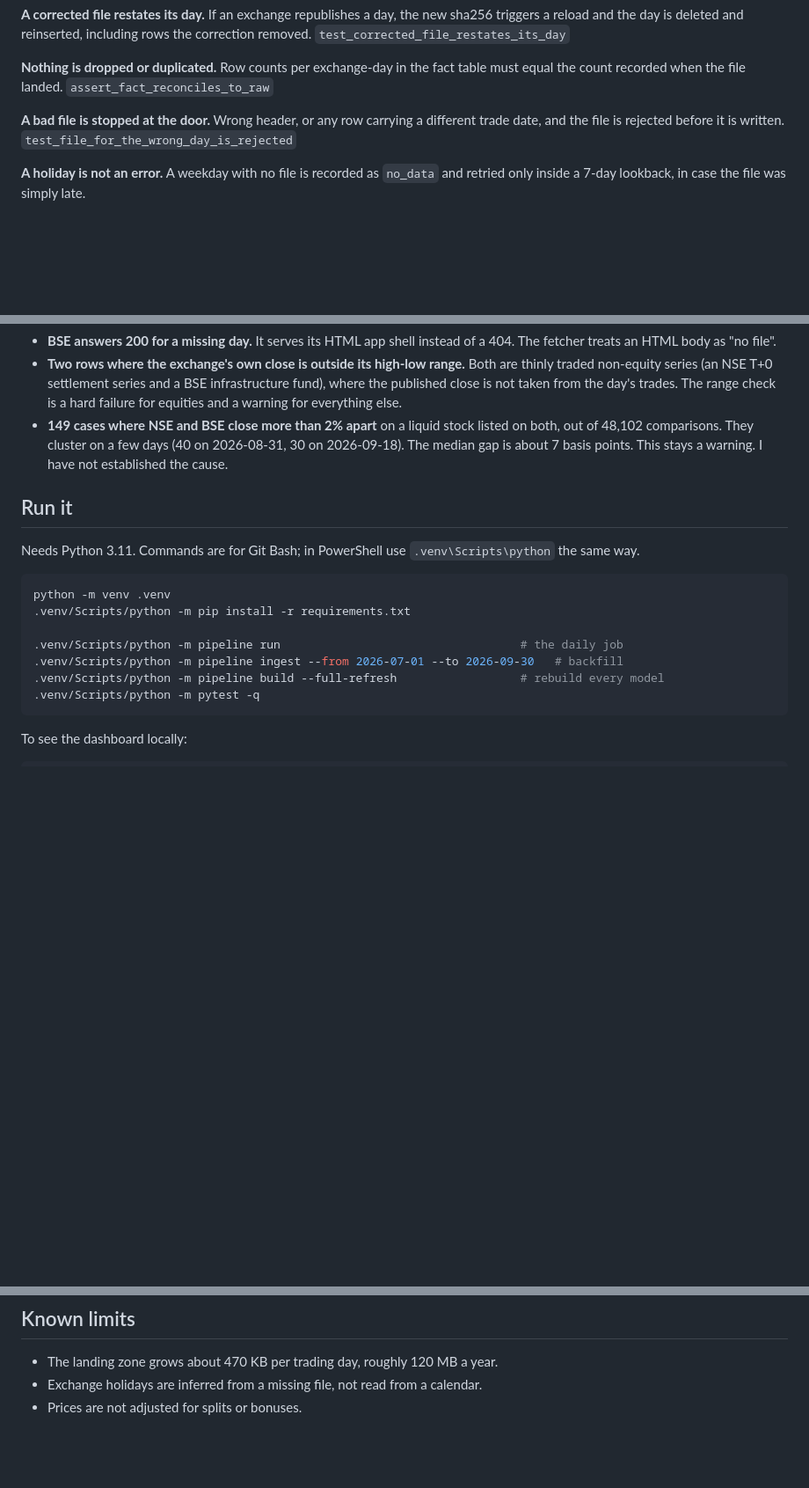
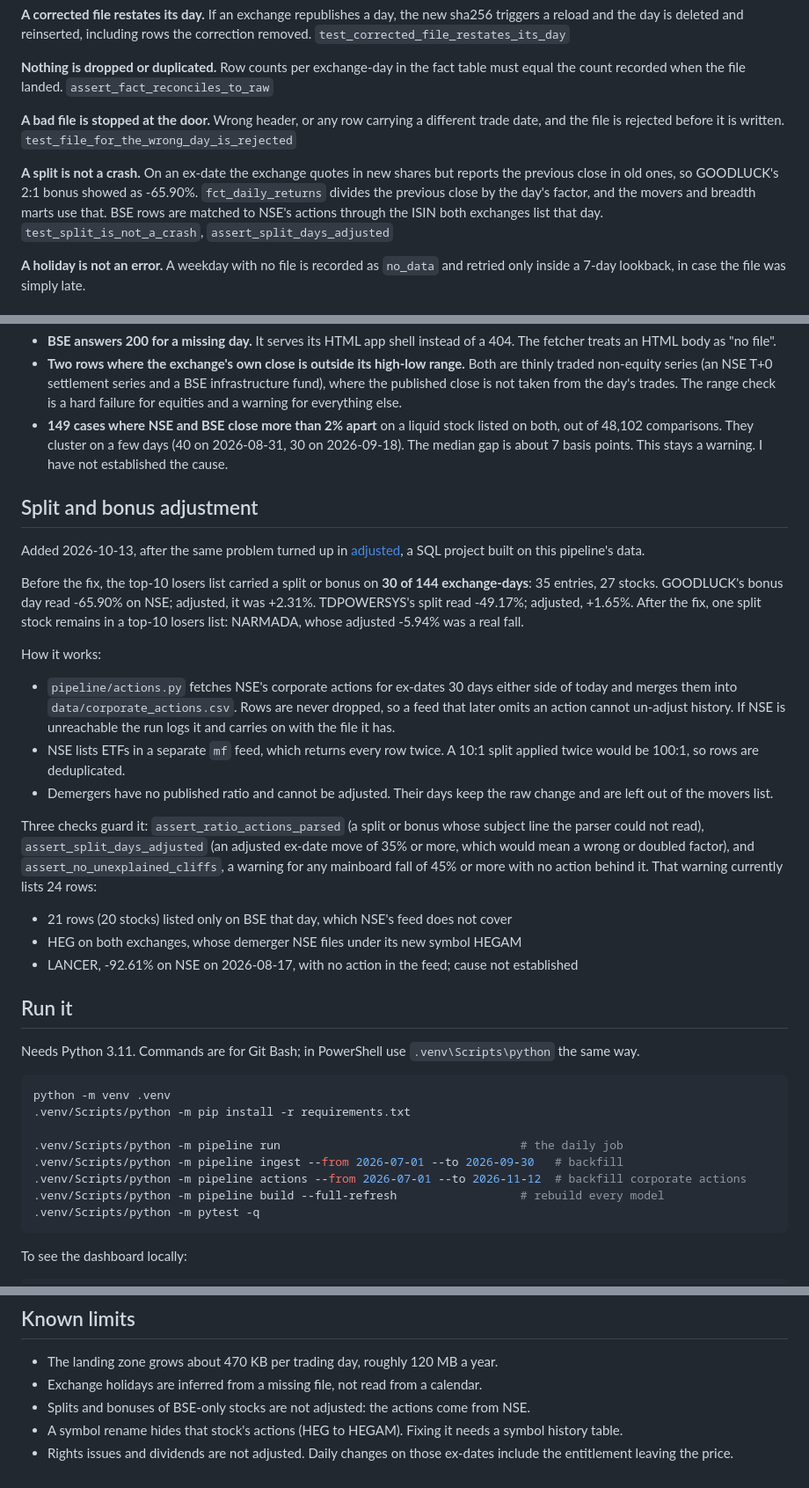
Before and after one commit to veer0608/bhavcopy-pipeline, a Markdown page: README.md, 3 parts joined by grey strips. Shown at 88% size. Rendered like a GitHub page; blank space fills up the shorter version.

Commit message:
Document the split adjustment and what it still misses

````diff
--- a/README.md
+++ b/README.md
@@ -55,6 +59,12 @@ must equal the count recorded when the file landed. `assert_fact_reconciles_to_r
 **A bad file is stopped at the door.** Wrong header, or any row carrying a different
 trade date, and the file is rejected before it is written. `test_file_for_the_wrong_day_is_rejected`
 
+**A split is not a crash.** On an ex-date the exchange quotes in new shares but
+reports the previous close in old ones, so GOODLUCK's 2:1 bonus showed as -65.90%.
+`fct_daily_returns` divides the previous close by the day's factor, and the movers
+and breadth marts use that. BSE rows are matched to NSE's actions through the ISIN
+both exchanges list that day. `test_split_is_not_a_crash`, `assert_split_days_adjusted`
+
 **A holiday is not an error.** A weekday with no file is recorded as `no_data` and
 retried only inside a 7-day lookback, in case the file was simply late.
 
@@ -74,6 +84,39 @@ These are the reason the tests exist, so they are listed rather than hidden.
   2026-08-31, 30 on 2026-09-18). The median gap is about 7 basis points. This stays
   a warning. I have not established the cause.
 
+## Split and bonus adjustment
+
+Added 2026-10-13, after the same problem turned up in
+[adjusted](https://github.com/veer0608/adjusted), a SQL project built on this
+pipeline's data.
+
+Before the fix, the top-10 losers list carried a split or bonus on **30 of 144
+exchange-days**: 35 entries, 27 stocks. GOODLUCK's bonus day read -65.90% on NSE;
+adjusted, it was +2.31%. TDPOWERSYS's split read -49.17%; adjusted, +1.65%. After
+the fix, one split stock remains in a top-10 losers list: NARMADA, whose adjusted
+-5.94% was a real fall.
+
+How it works:
+
+- `pipeline/actions.py` fetches NSE's corporate actions for ex-dates 30 days either
+  side of today and merges them into `data/corporate_actions.csv`. Rows are never
+  dropped, so a feed that later omits an action cannot un-adjust history. If NSE is
+  unreachable the run logs it and carries on with the file it has.
+- NSE lists ETFs in a separate `mf` feed, which returns every row twice. A 10:1
+  split applied twice would be 100:1, so rows are deduplicated.
+- Demergers have no published ratio and cannot be adjusted. Their days keep the raw
+  change and are left out of the movers list.
+
+Three checks guard it: `assert_ratio_actions_parsed` (a split or bonus whose subject
+line the parser could not read), `assert_split_days_adjusted` (an adjusted ex-date
+move of 35% or more, which would mean a wrong or doubled factor), and
+`assert_no_unexplained_cliffs`, a warning for any mainboard fall of 45% or more with
+no action behind it. That warning currently lists 24 rows:
+
+- 21 rows (20 stocks) listed only on BSE that day, which NSE's feed does not cover
+- HEG on both exchanges, whose demerger NSE files under its new symbol HEGAM
+- LANCER, -92.61% on NSE on 2026-08-17, with no action in the feed; cause not established
+
 ## Run it
 
 Needs Python 3.11. Commands are for Git Bash; in PowerShell use
@@ -85,6 +128,7 @@ python -m venv .venv
 
 .venv/Scripts/python -m pipeline run                                   # the daily job
 .venv/Scripts/python -m pipeline ingest --from 2026-07-01 --to 2026-09-30   # backfill
+.venv/Scripts/python -m pipeline actions --from 2026-07-01 --to 2026-11-12  # backfill corporate actions
 .venv/Scripts/python -m pipeline build --full-refresh                  # rebuild every model
 .venv/Scripts/python -m pytest -q
 ```
@@ -111,4 +155,8 @@ writing anything: on 2026-10-02 it returned 3,712 NSE rows and 5,163 BSE rows fo
 
 - The landing zone grows about 470 KB per trading day, roughly 120 MB a year.
 - Exchange holidays are inferred from a missing file, not read from a calendar.
-- Prices are not adjusted for splits or bonuses.
+- Splits and bonuses of BSE-only stocks are not adjusted: the actions come from NSE.
+- A symbol rename hides that stock's actions (HEG to HEGAM). Fixing it needs a
+  symbol history table.
+- Rights issues and dividends are not adjusted. Daily changes on those ex-dates
+  include the entitlement leaving the price.
````
Also changed, not shown: other parts of README.md (+4 -0 lines).
